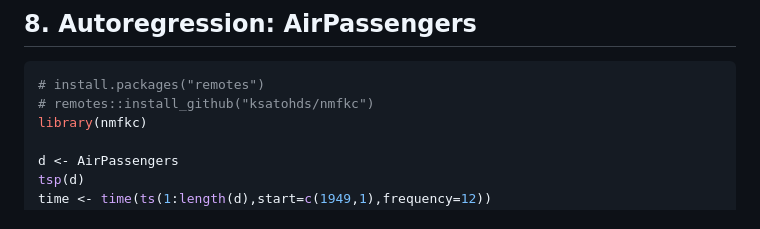
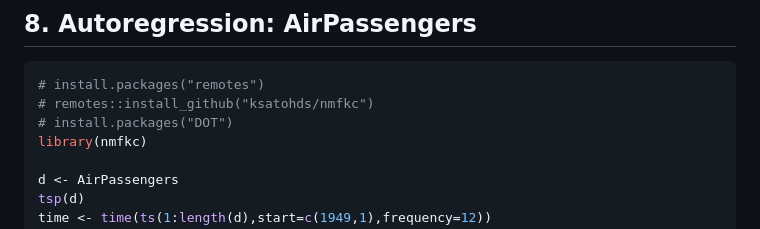
Before and after one commit to ksatohds/nmfkc, a Markdown page: README.md, the part around the change. Rendered like a GitHub page.

````diff
--- a/README.md
+++ b/README.md
@@ -624,6 +624,7 @@ legend("bottomright",
 ``` r
 # install.packages("remotes")
 # remotes::install_github("ksatohds/nmfkc")
+# install.packages("DOT")
 library(nmfkc)
 
 d <- AirPassengers
````
